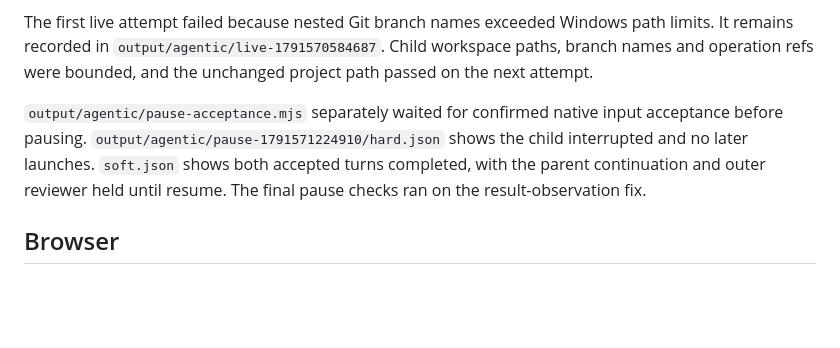
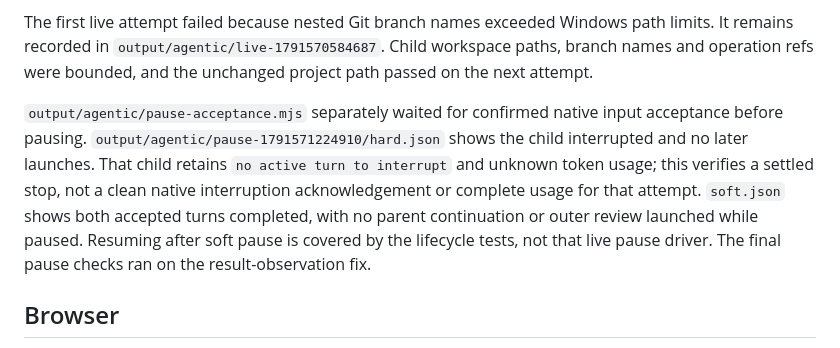
Before and after one commit to Nihilphile/loom, a Markdown page: docs/reports/iteration-4-acceptance.md, the part around the change. Rendered like a GitHub page; blank space fills up the shorter version.

Commit message:
Clarify native pause acceptance boundaries

```diff
--- a/docs/reports/iteration-4-acceptance.md
+++ b/docs/reports/iteration-4-acceptance.md
@@ -30,7 +30,7 @@ Local logs and independent reports are under `output/agentic/`: `owner-full-test
 
 The first live attempt failed because nested Git branch names exceeded Windows path limits. It remains recorded in `output/agentic/live-1791570584687`. Child workspace paths, branch names and operation refs were bounded, and the unchanged project path passed on the next attempt.
 
-`output/agentic/pause-acceptance.mjs` separately waited for confirmed native input acceptance before pausing. `output/agentic/pause-1791571224910/hard.json` shows the child interrupted and no later launches. `soft.json` shows both accepted turns completed, with the parent continuation and outer reviewer held until resume. The final pause checks ran on the result-observation fix.
+`output/agentic/pause-acceptance.mjs` separately waited for confirmed native input acceptance before pausing. `output/agentic/pause-1791571224910/hard.json` shows the child interrupted and no later launches. That child retains `no active turn to interrupt` and unknown token usage; this verifies a settled stop, not a clean native interruption acknowledgement or complete usage for that attempt. `soft.json` shows both accepted turns completed, with no parent continuation or outer review launched while paused. Resuming after soft pause is covered by the lifecycle tests, not that live pause driver. The final pause checks ran on the result-observation fix.
 
 ## Browser
 
```
